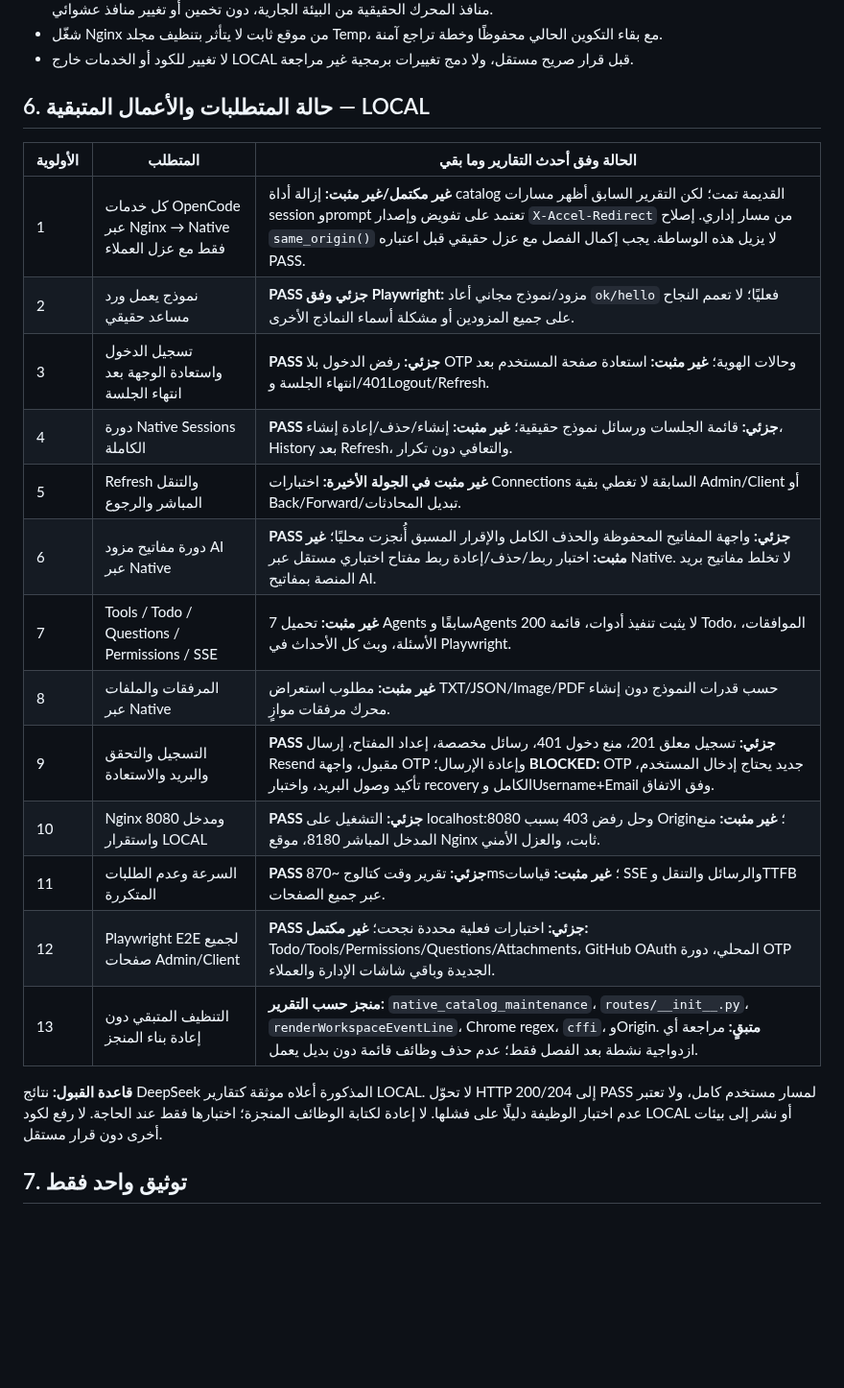
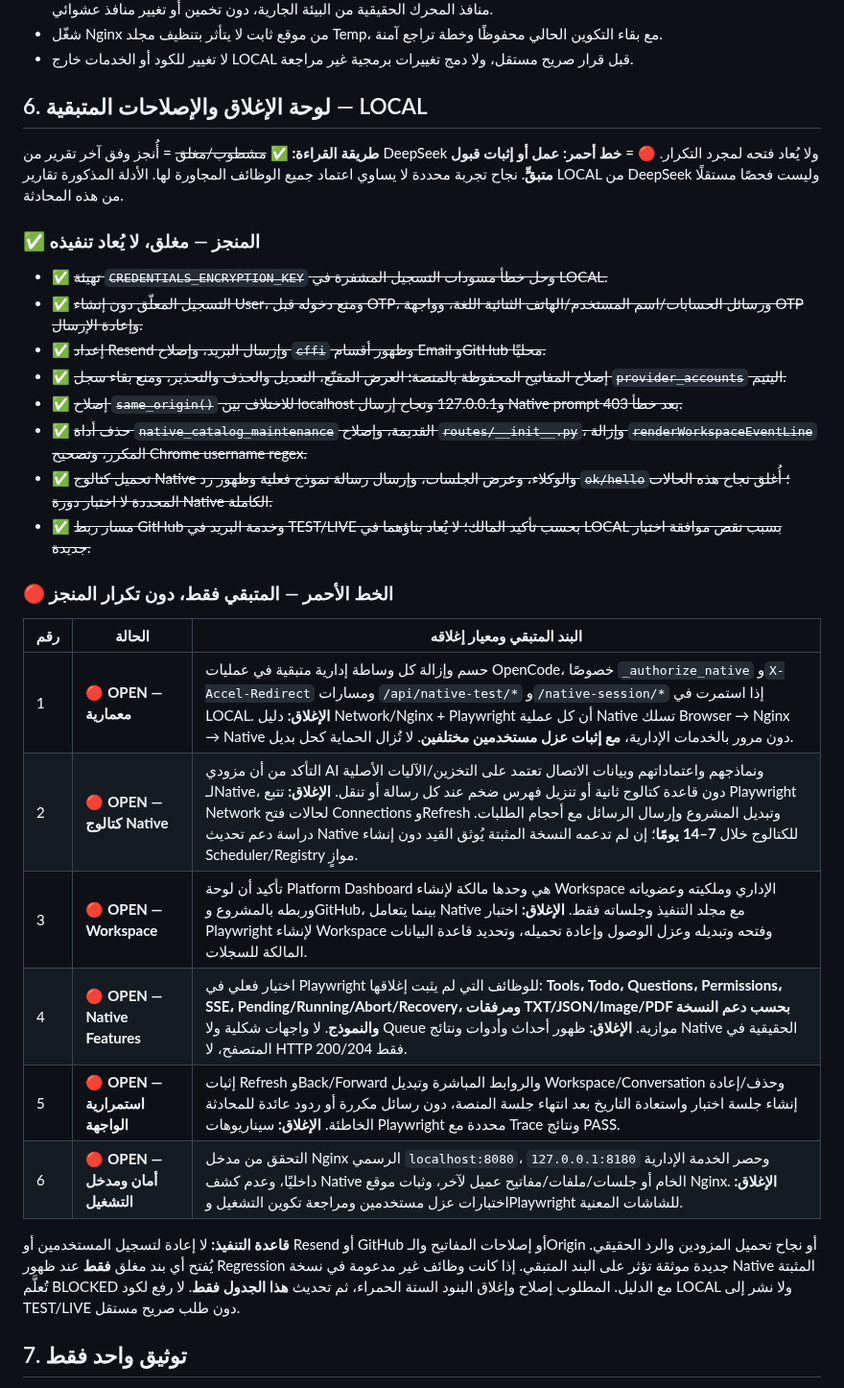
Before and after one commit to diirzoro/codex-opencode-gateway, a Markdown page: docs/OPENCODE_GATEWAY_CURRENT_AGREEMENT_AR.md, the part around the change. Shown at 96% size. Rendered like a GitHub page; blank space fills up the shorter version.

Commit message:
docs: close verified local fixes and mark only six outstanding items red

```diff
--- a/docs/OPENCODE_GATEWAY_CURRENT_AGREEMENT_AR.md
+++ b/docs/OPENCODE_GATEWAY_CURRENT_AGREEMENT_AR.md
@@ -128,25 +128,33 @@
 - شغّل Nginx من موقع ثابت لا يتأثر بتنظيف مجلد Temp، مع بقاء التكوين الحالي محفوظًا وخطة تراجع آمنة.
 - لا تغيير للكود أو الخدمات خارج LOCAL قبل قرار صريح مستقل، ولا دمج تغييرات برمجية غير مراجعة.
 
-## 6. حالة المتطلبات والأعمال المتبقية — LOCAL
+## 6. لوحة الإغلاق والإصلاحات المتبقية — LOCAL
 
-| الأولوية | المتطلب | الحالة وفق أحدث التقارير وما بقي |
+**طريقة القراءة:** ✅ ~~مشطوب/مغلق~~ = أُنجز وفق آخر تقرير من DeepSeek ولا يُعاد فتحه لمجرد التكرار. 🔴 = **خط أحمر: عمل أو إثبات قبول متبقٍّ**. نجاح تجربة محددة لا يساوي اعتماد جميع الوظائف المجاورة لها. الأدلة المذكورة تقارير LOCAL من DeepSeek وليست فحصًا مستقلًا من هذه المحادثة.
+
+### ✅ المنجز — مغلق، لا يُعاد تنفيذه
+
+- ✅ ~~تهيئة `CREDENTIALS_ENCRYPTION_KEY` وحل خطأ مسودات التسجيل المشفرة في LOCAL.~~
+- ✅ ~~التسجيل المعلّق دون إنشاء User، ومنع دخوله قبل OTP، ورسائل الحسابات/اسم المستخدم/الهاتف الثنائية اللغة، وواجهة OTP وإعادة الإرسال.~~
+- ✅ ~~إعداد Resend وإرسال البريد، وإصلاح `cffi` وظهور أقسام Email وGitHub محليًا.~~
+- ✅ ~~إصلاح المفاتيح المحفوظة بالمنصة: العرض المقنّع، التعديل والحذف والتحذير، ومنع بقاء سجل `provider_accounts` اليتيم.~~
+- ✅ ~~إصلاح `same_origin()` للاختلاف بين localhost و127.0.0.1 ونجاح إرسال Native prompt بعد خطأ 403.~~
+- ✅ ~~حذف أداة `native_catalog_maintenance` القديمة، وإصلاح `routes/__init__.py`، وإزالة `renderWorkspaceEventLine` المكرر، وتصحيح Chrome username regex.~~
+- ✅ ~~تحميل كتالوج Native والوكلاء، وعرض الجلسات، وإرسال رسالة نموذج فعلية وظهور رد `ok/hello`؛ أُغلق نجاح هذه الحالات المحددة لا اختبار دورة Native الكاملة.~~
+- ✅ ~~مسار ربط GitHub وخدمة البريد في TEST/LIVE بحسب تأكيد المالك؛ لا يُعاد بناؤهما في LOCAL بسبب نقص موافقة اختبار جديدة.~~
+
+### 🔴 الخط الأحمر — المتبقي فقط، دون تكرار المنجز
+
+| رقم | الحالة | البند المتبقي ومعيار إغلاقه |
 |---|---|---|
-| 1 | كل خدمات OpenCode عبر Nginx → Native فقط مع عزل العملاء | **غير مكتمل/غير مثبت:** إزالة أداة catalog القديمة تمت؛ لكن التقرير السابق أظهر مسارات session وprompt تعتمد على تفويض وإصدار `X-Accel-Redirect` من مسار إداري. إصلاح `same_origin()` لا يزيل هذه الوساطة. يجب إكمال الفصل مع عزل حقيقي قبل اعتباره PASS. |
-| 2 | نموذج يعمل ورد مساعد حقيقي | **PASS جزئي وفق Playwright:** مزود/نموذج مجاني أعاد `ok/hello` فعليًا؛ لا تعمم النجاح على جميع المزودين أو مشكلة أسماء النماذج الأخرى. |
-| 3 | تسجيل الدخول واستعادة الوجهة بعد انتهاء الجلسة | **PASS جزئي:** رفض الدخول بلا OTP وحالات الهوية؛ **غير مثبت:** استعادة صفحة المستخدم بعد 401/انتهاء الجلسة وLogout/Refresh. |
-| 4 | دورة Native Sessions الكاملة | **PASS جزئي:** قائمة الجلسات ورسائل نموذج حقيقية؛ **غير مثبت:** إنشاء/حذف/إعادة إنشاء، History بعد Refresh، والتعافي دون تكرار. |
-| 5 | Refresh والتنقل المباشر والرجوع | **غير مثبت في الجولة الأخيرة:** اختبارات Connections السابقة لا تغطي بقية Admin/Client أو Back/Forward/تبديل المحادثات. |
-| 6 | دورة مفاتيح مزود AI عبر Native | **PASS جزئي:** واجهة المفاتيح المحفوظة والحذف الكامل والإقرار المسبق أُنجزت محليًا؛ **غير مثبت:** اختبار ربط/حذف/إعادة ربط مفتاح اختباري مستقل عبر Native. لا تخلط مفاتيح بريد المنصة بمفاتيح AI. |
-| 7 | Tools / Todo / Questions / Permissions / SSE | **غير مثبت:** تحميل 7 Agents سابقًا وAgents 200 لا يثبت تنفيذ أدوات، قائمة Todo، الموافقات، الأسئلة، وبث كل الأحداث في Playwright. |
-| 8 | المرفقات والملفات عبر Native | **غير مثبت:** مطلوب استعراض TXT/JSON/Image/PDF حسب قدرات النموذج دون إنشاء محرك مرفقات موازٍ. |
-| 9 | التسجيل والتحقق والبريد والاستعادة | **PASS جزئي:** تسجيل معلق 201، منع دخول 401، رسائل مخصصة، إعداد المفتاح، إرسال Resend مقبول، واجهة OTP وإعادة الإرسال؛ **BLOCKED:** OTP جديد يحتاج إدخال المستخدم، تأكيد وصول البريد، واختبار recovery الكامل وUsername+Email وفق الاتفاق. |
-| 10 | Nginx ومدخل 8080 واستقرار LOCAL | **PASS جزئي:** التشغيل على localhost:8080 وحل رفض 403 بسبب Origin؛ **غير مثبت:** منع المدخل المباشر 8180، موقع Nginx ثابت، والعزل الأمني. |
-| 11 | السرعة وعدم الطلبات المتكررة | **PASS جزئي:** تقرير وقت كتالوج ~870ms؛ **غير مثبت:** قياسات SSE والرسائل والتنقل وTTFB عبر جميع الصفحات. |
-| 12 | Playwright E2E لجميع صفحات Admin/Client | **PASS جزئي:** اختبارات فعلية محددة نجحت؛ **غير مكتمل:** Todo/Tools/Permissions/Questions/Attachments، GitHub OAuth المحلي، دورة OTP الجديدة وباقي شاشات الإدارة والعملاء. |
-| 13 | التنظيف المتبقي دون إعادة بناء المنجز | **منجز حسب التقرير:** `native_catalog_maintenance`، `routes/__init__.py`، `renderWorkspaceEventLine`، Chrome regex، `cffi`، وOrigin. **متبقٍ:** مراجعة أي ازدواجية نشطة بعد الفصل فقط؛ عدم حذف وظائف قائمة دون بديل يعمل. |
+| 1 | 🔴 **OPEN — معمارية** | حسم وإزالة كل وساطة إدارية متبقية في عمليات OpenCode، خصوصًا `_authorize_native` و`X-Accel-Redirect` ومسارات `/api/native-test/*` و`/native-session/*` إذا استمرت في LOCAL. **الإغلاق:** دليل Network/Nginx + Playwright أن كل عملية Native تسلك Browser → Nginx → Native دون مرور بالخدمات الإدارية، **مع إثبات عزل مستخدمين مختلفين**. لا تُزال الحماية كحل بديل. |
+| 2 | 🔴 **OPEN — كتالوج Native** | التأكد من أن مزودي AI ونماذجهم واعتماداتهم وبيانات الاتصال تعتمد على التخزين/الآليات الأصلية لـNative، دون قاعدة كتالوج ثانية أو تنزيل فهرس ضخم عند كل رسالة أو تنقل. **الإغلاق:** تتبع Playwright Network لحالات فتح Connections وRefresh وتبديل المشروع وإرسال الرسائل مع أحجام الطلبات. دراسة دعم تحديث Native للكتالوج خلال **7–14 يومًا**؛ إن لم تدعمه النسخة المثبتة يُوثق القيد دون إنشاء Scheduler/Registry موازٍ. |
+| 3 | 🔴 **OPEN — Workspace** | تأكيد أن لوحة Platform Dashboard هي وحدها مالكة لإنشاء Workspace الإداري وملكيته وعضوياته وربطه بالمشروع وGitHub، بينما يتعامل Native مع مجلد التنفيذ وجلساته فقط. **الإغلاق:** اختبار Playwright لإنشاء Workspace وفتحه وتبديله وعزل الوصول وإعادة تحميله، وتحديد قاعدة البيانات المالكة للسجلات. |
+| 4 | 🔴 **OPEN — Native Features** | اختبار فعلي في Playwright للوظائف التي لم يثبت إغلاقها: **Tools، Todo، Questions، Permissions، SSE، Pending/Running/Abort/Recovery، ومرفقات TXT/JSON/Image/PDF بحسب دعم النسخة والنموذج**. لا واجهات شكلية ولا Queue موازية. **الإغلاق:** ظهور أحداث وأدوات ونتائج Native الحقيقية في المتصفح، لا HTTP 200/204 فقط. |
+| 5 | 🔴 **OPEN — استمرارية الواجهة** | إثبات Refresh وBack/Forward والروابط المباشرة وتبديل Workspace/Conversation وحذف/إعادة إنشاء جلسة اختبار واستعادة التاريخ بعد انتهاء جلسة المنصة، دون رسائل مكررة أو ردود عائدة للمحادثة الخاطئة. **الإغلاق:** سيناريوهات Playwright محددة مع Trace ونتائج PASS. |
+| 6 | 🔴 **OPEN — أمان ومدخل التشغيل** | التحقق من مدخل Nginx الرسمي `localhost:8080`، وحصر الخدمة الإدارية `127.0.0.1:8180` داخليًا، وعدم كشف Native الخام أو جلسات/ملفات/مفاتيح عميل لآخر، وثبات موقع Nginx. **الإغلاق:** اختبارات عزل مستخدمين ومراجعة تكوين التشغيل وPlaywright للشاشات المعنية. |
 
-**قاعدة القبول:** نتائج DeepSeek المذكورة أعلاه موثقة كتقارير LOCAL. لا تحوّل HTTP 200/204 إلى PASS لمسار مستخدم كامل، ولا تعتبر عدم اختبار الوظيفة دليلًا على فشلها. لا إعادة لكتابة الوظائف المنجزة؛ اختبارها فقط عند الحاجة. لا رفع لكود LOCAL أو نشر إلى بيئات أخرى دون قرار مستقل.
+**قاعدة التنفيذ:** لا إعادة لتسجيل المستخدمين أو Resend أو GitHub أو إصلاحات المفاتيح والـOrigin أو نجاح تحميل المزودين والرد الحقيقي. يُفتح أي بند مغلق **فقط** عند ظهور Regression جديدة موثقة تؤثر على البند المتبقي. إذا كانت وظائف غير مدعومة في نسخة Native المثبتة تُعلَّم BLOCKED مع الدليل. المطلوب إصلاح وإغلاق البنود الستة الحمراء، ثم تحديث **هذا الجدول فقط**. لا رفع لكود LOCAL ولا نشر إلى TEST/LIVE دون طلب صريح مستقل.
 
 ## 7. توثيق واحد فقط
 
```
